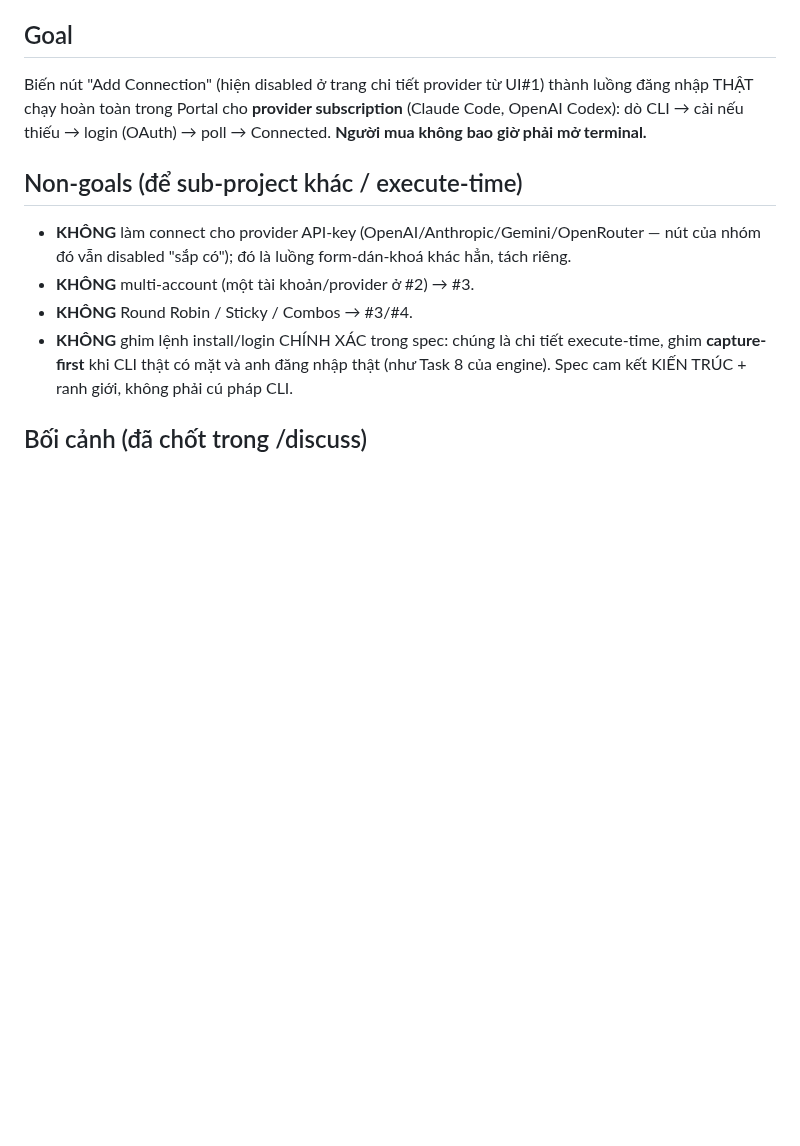
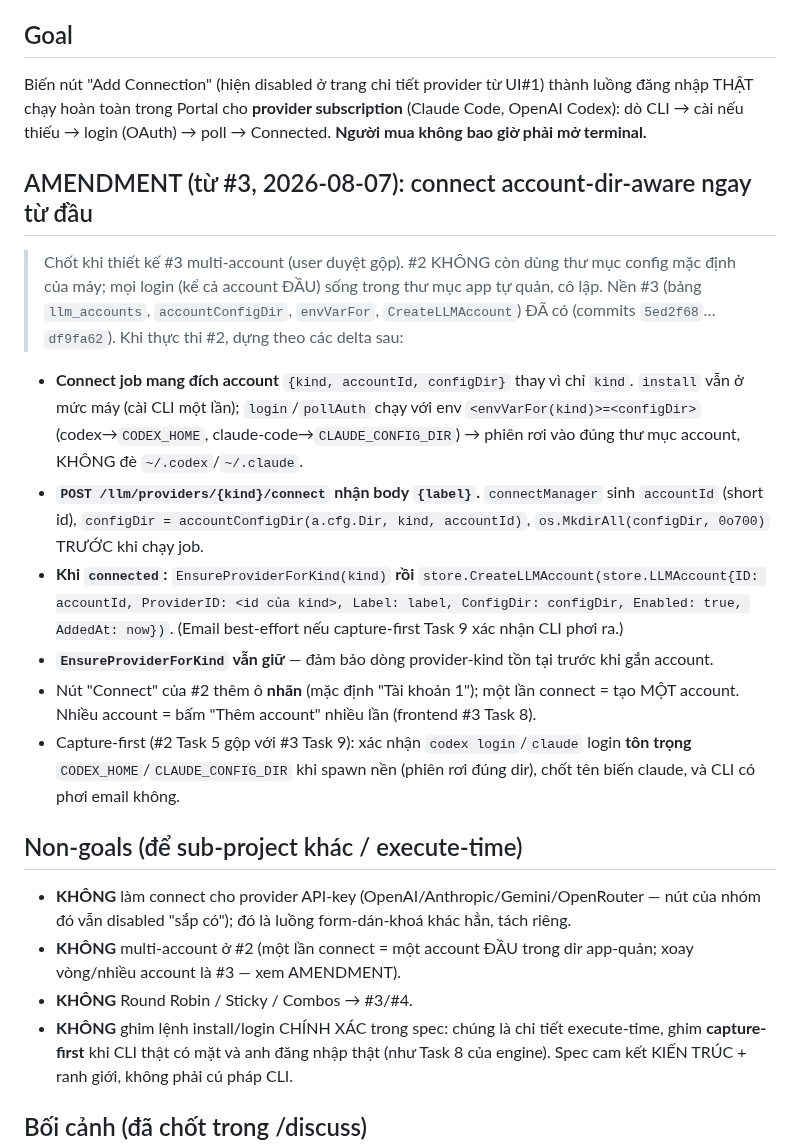
Before and after one commit to boizdeeptry/Zalo-Bot, a Markdown page: .planning/specs/2026-08-07-providers-connect-design.md, the part around the change. Drawn GitHub-style; blank space fills up the shorter version.

Commit message:
docs: amend #2 connect spec+plan to be account-dir-aware (folds into #3)

```diff
--- a/.planning/specs/2026-08-07-providers-connect-design.md
+++ b/.planning/specs/2026-08-07-providers-connect-design.md
@@ -6,10 +6,21 @@
 
 Biến nút "Add Connection" (hiện disabled ở trang chi tiết provider từ UI#1) thành luồng đăng nhập THẬT chạy hoàn toàn trong Portal cho **provider subscription** (Claude Code, OpenAI Codex): dò CLI → cài nếu thiếu → login (OAuth) → poll → Connected. **Người mua không bao giờ phải mở terminal.**
 
+## AMENDMENT (từ #3, 2026-08-07): connect account-dir-aware ngay từ đầu
+
+> Chốt khi thiết kế #3 multi-account (user duyệt gộp). #2 KHÔNG còn dùng thư mục config mặc định của máy; mọi login (kể cả account ĐẦU) sống trong thư mục app tự quản, cô lập. Nền #3 (bảng `llm_accounts`, `accountConfigDir`, `envVarFor`, `CreateLLMAccount`) ĐÃ có (commits `5ed2f68`…`df9fa62`). Khi thực thi #2, dựng theo các delta sau:
+
+- **Connect job mang đích account** `{kind, accountId, configDir}` thay vì chỉ `kind`. `install` vẫn ở mức máy (cài CLI một lần); `login`/`pollAuth` chạy với env `<envVarFor(kind)>=<configDir>` (codex→`CODEX_HOME`, claude-code→`CLAUDE_CONFIG_DIR`) → phiên rơi vào đúng thư mục account, KHÔNG đè `~/.codex`/`~/.claude`.
+- **`POST /llm/providers/{kind}/connect` nhận body `{label}`.** `connectManager` sinh `accountId` (short id), `configDir = accountConfigDir(a.cfg.Dir, kind, accountId)`, `os.MkdirAll(configDir, 0o700)` TRƯỚC khi chạy job.
+- **Khi `connected`:** `EnsureProviderForKind(kind)` **rồi** `store.CreateLLMAccount(store.LLMAccount{ID: accountId, ProviderID: <id của kind>, Label: label, ConfigDir: configDir, Enabled: true, AddedAt: now})`. (Email best-effort nếu capture-first Task 9 xác nhận CLI phơi ra.)
+- **`EnsureProviderForKind` vẫn giữ** — đảm bảo dòng provider-kind tồn tại trước khi gắn account.
+- Nút "Connect" của #2 thêm ô **nhãn** (mặc định "Tài khoản 1"); một lần connect = tạo MỘT account. Nhiều account = bấm "Thêm account" nhiều lần (frontend #3 Task 8).
+- Capture-first (#2 Task 5 gộp với #3 Task 9): xác nhận `codex login`/`claude` login **tôn trọng** `CODEX_HOME`/`CLAUDE_CONFIG_DIR` khi spawn nền (phiên rơi đúng dir), chốt tên biến claude, và CLI có phơi email không.
+
 ## Non-goals (để sub-project khác / execute-time)
 
 - **KHÔNG** làm connect cho provider API-key (OpenAI/Anthropic/Gemini/OpenRouter — nút của nhóm đó vẫn disabled "sắp có"); đó là luồng form-dán-khoá khác hẳn, tách riêng.
-- **KHÔNG** multi-account (một tài khoản/provider ở #2) → #3.
+- **KHÔNG** multi-account ở #2 (một lần connect = một account ĐẦU trong dir app-quản; xoay vòng/nhiều account là #3 — xem AMENDMENT).
 - **KHÔNG** Round Robin / Sticky / Combos → #3/#4.
 - **KHÔNG** ghim lệnh install/login CHÍNH XÁC trong spec: chúng là chi tiết execute-time, ghim **capture-first** khi CLI thật có mặt và anh đăng nhập thật (như Task 8 của engine). Spec cam kết KIẾN TRÚC + ranh giới, không phải cú pháp CLI.
 
```
Also changed, not shown: .planning/plans/2026-08-07-providers-connect.md (+13 -0 lines).
